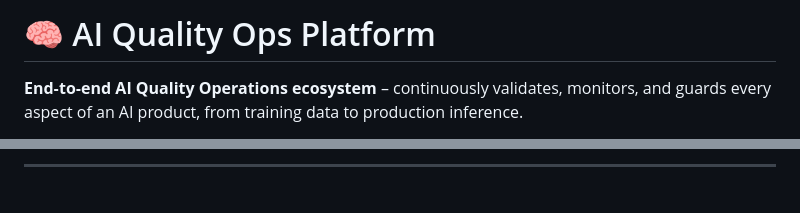
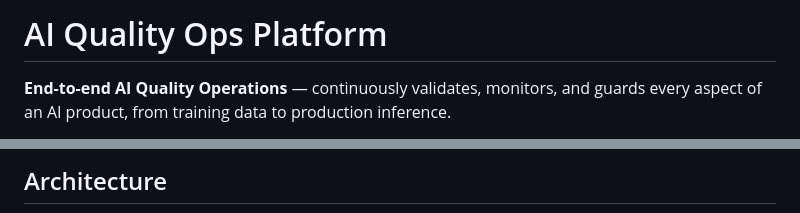
Before and after one commit to kallurayaankit/ai-quality-ops-platform, a Markdown page: README.md, 2 parts joined by grey strips. Rendered like a GitHub page.

```diff
--- a/README.md
+++ b/README.md
@@ -1,4 +1,4 @@
-# 🧠 AI Quality Ops Platform
+# AI Quality Ops Platform
 
-**End‑to‑end AI Quality Operations ecosystem** – continuously validates, monitors, and guards every aspect of an AI product, from training data to production inference.
+**End-to-end AI Quality Operations** — continuously validates, monitors, and guards every aspect of an AI product, from training data to production inference.
 
@@ -6,3 +6,3 @@
 
----
+## Architecture
 
```
Also changed, not shown: other parts of README.md (+96 -65 lines).
